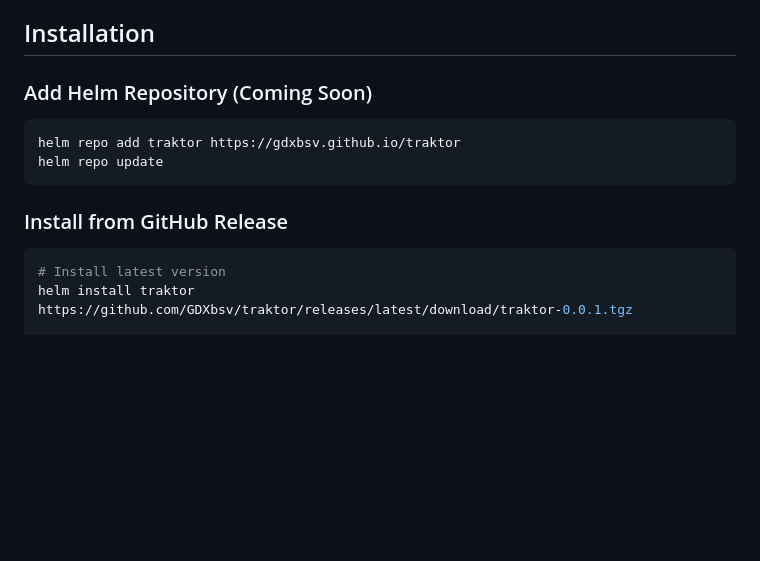
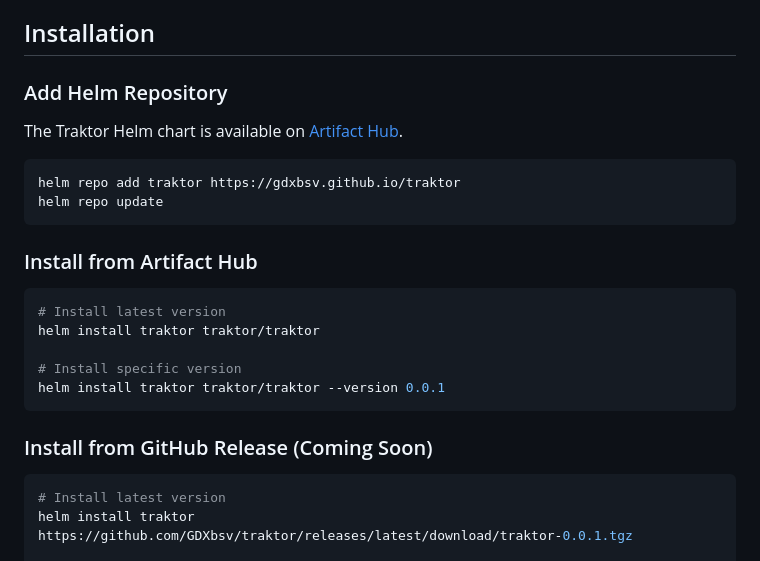
Before and after one commit to GDXbsv/traktor, a Markdown page: charts/traktor/README.md, the part around one of its changes. Drawn GitHub-style; blank space fills up the shorter version.

Commit message:
Update installation instructions to use Artifact Hub

````diff
--- a/charts/traktor/README.md
+++ b/charts/traktor/README.md
@@ -14,14 +14,26 @@ Traktor is a Kubernetes operator that automatically restarts deployments when se
 
 ## Installation
 
-### Add Helm Repository (Coming Soon)
+### Add Helm Repository
+
+The Traktor Helm chart is available on [Artifact Hub](https://artifacthub.io/packages/helm/traktor/traktor).
 
 ```bash
 helm repo add traktor https://gdxbsv.github.io/traktor
 helm repo update
 ```
 
-### Install from GitHub Release
+### Install from Artifact Hub
+
+```bash
+# Install latest version
+helm install traktor traktor/traktor
+
+# Install specific version
+helm install traktor traktor/traktor --version 0.0.1
+```
+
+### Install from GitHub Release (Coming Soon)
 
 ```bash
 # Install latest version
````
Also changed, not shown: other parts of charts/traktor/README.md (+1 -0 lines).
